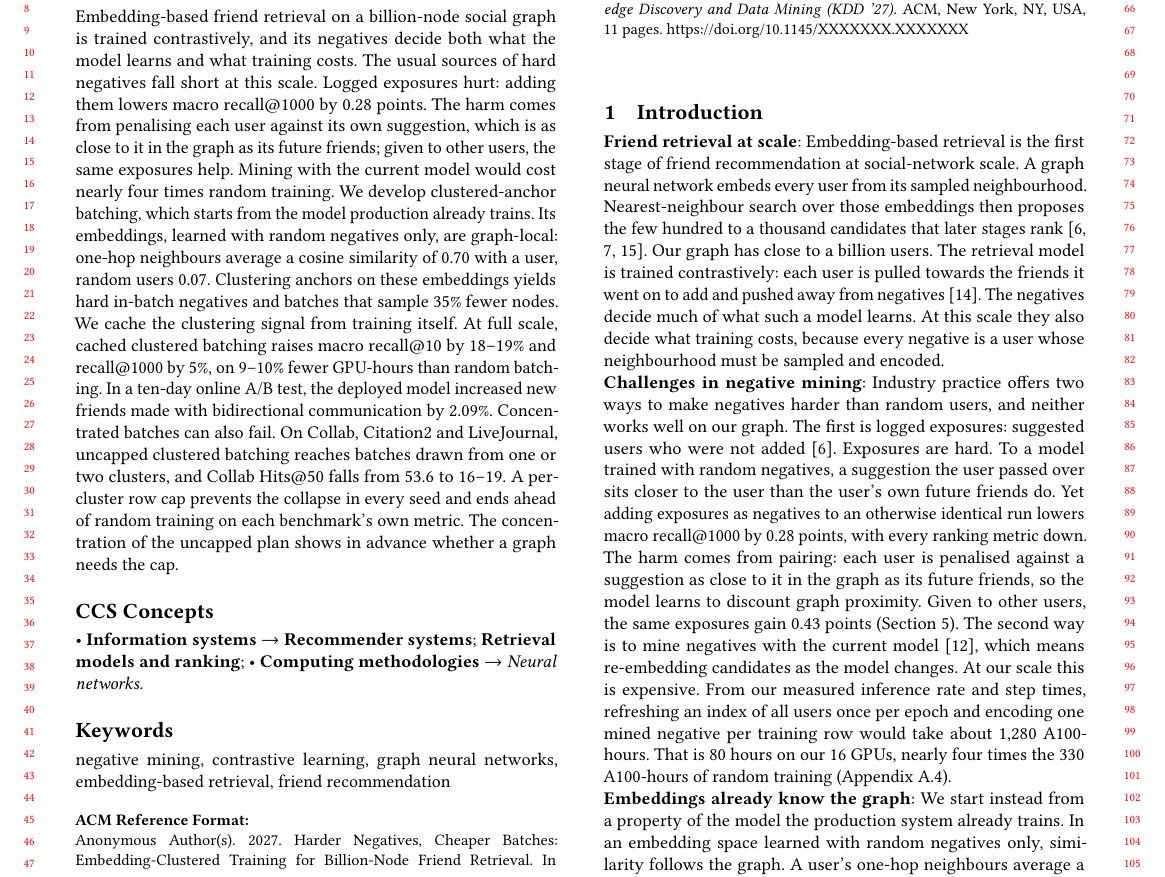
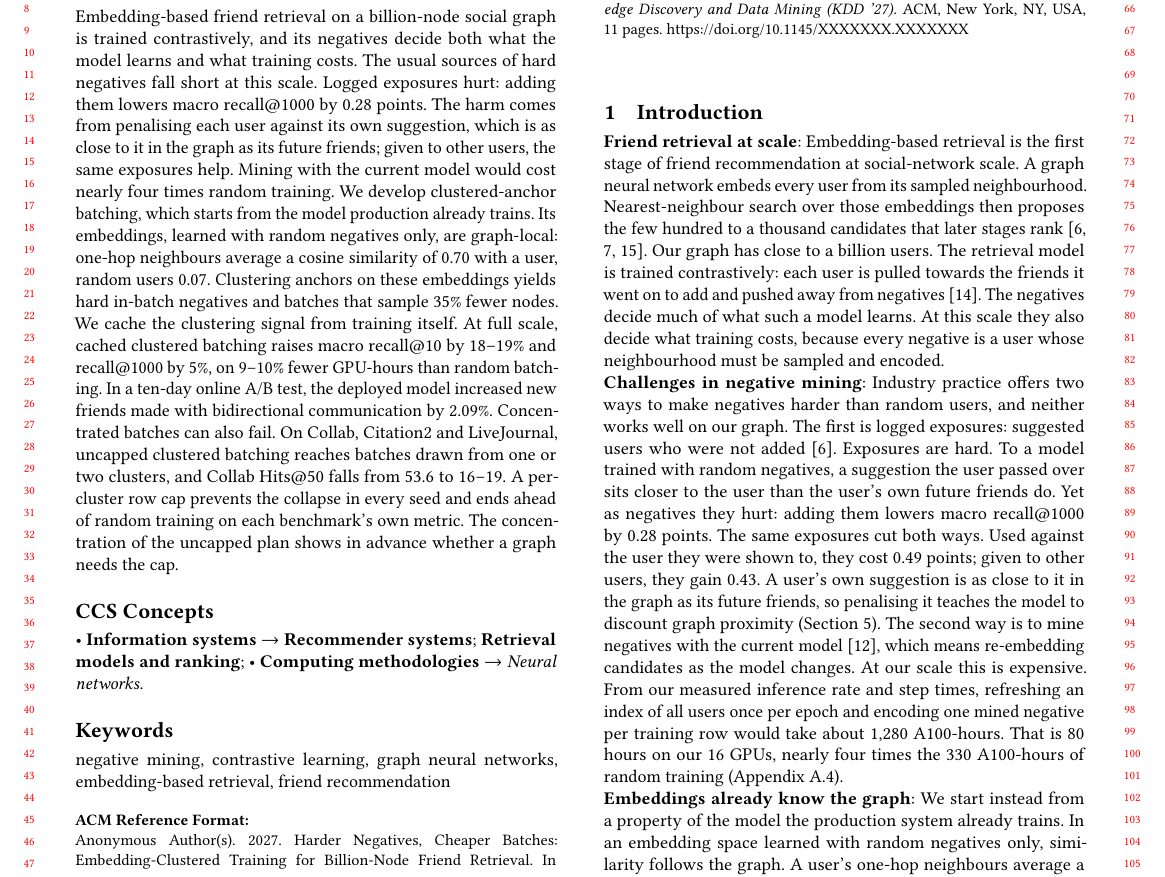
Before and after one commit to dsaini2-sc/LocalNeg-KDD, a LaTeX paper (main.tex, which reads sections/01_introduction.tex): part of page 1 of 11, cut so that both start at the same text. Compiled offline with pdfLaTeX.

Commit message:
Intro: exposures cut both ways (-0.49 own user, +0.43 other users)

```diff
--- a/sections/01_introduction.tex
+++ b/sections/01_introduction.tex
@@ -12,10 +12,10 @@ neighbourhood must be sampled and encoded.
 \head{Challenges in negative mining} Industry practice offers two ways to make negatives harder than random users, and
 neither works well on our graph. The first is logged exposures: suggested users who were not
 added~\cite{huang2020ebr}. Exposures are hard. To a model trained with random negatives, a suggestion the user passed
-over sits closer to the user than the user's own future friends do. Yet adding exposures as negatives to an otherwise
-identical run lowers macro recall@1000 by 0.28 points, with every ranking metric down. The harm comes from pairing:
-each user is penalised against a suggestion as close to it in the graph as its future friends, so the model learns to
-discount graph proximity. Given to other users, the same exposures gain 0.43 points (Section~\ref{sec:exposure}).
+over sits closer to the user than the user's own future friends do. Yet as negatives they hurt: adding them lowers macro
+recall@1000 by 0.28 points. The same exposures cut both ways. Used against the user they were shown to, they cost 0.49
+points; given to other users, they gain 0.43. A user's own suggestion is as close to it in the graph as its future
+friends, so penalising it teaches the model to discount graph proximity (Section~\ref{sec:exposure}).
 The second way is to mine negatives with the current model~\cite{xiong2021ance}, which
 means re-embedding candidates as the model changes. At our scale this is expensive. From our measured inference rate
 and step times, refreshing an index of all users once per epoch and encoding one mined negative per training row would
```
